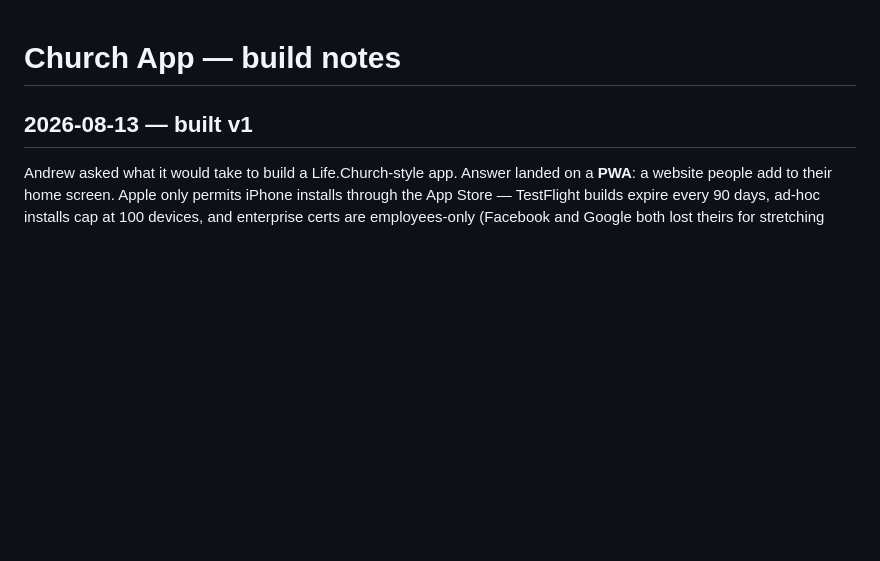
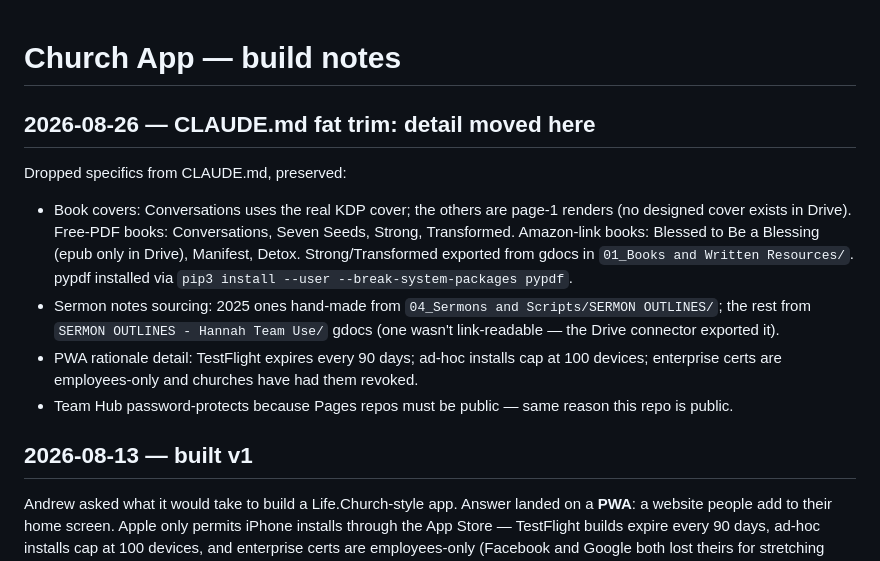
Before and after one commit to gatecitybuckhead/church-app, a Markdown page: HISTORY.md, the part around the change. Rendered like a GitHub page; blank space fills up the shorter version.

```diff
--- a/HISTORY.md
+++ b/HISTORY.md
@@ -1,4 +1,25 @@
 # Church App — build notes
+
+## 2026-08-26 — CLAUDE.md fat trim: detail moved here
+
+Dropped specifics from CLAUDE.md, preserved:
+
+- Book covers: Conversations uses the real KDP cover; the others are
+  page-1 renders (no designed cover exists in Drive). Free-PDF books:
+  Conversations, Seven Seeds, Strong, Transformed. Amazon-link books:
+  Blessed to Be a Blessing (epub only in Drive), Manifest, Detox.
+  Strong/Transformed exported from gdocs in
+  `01_Books and Written Resources/`. pypdf installed via
+  `pip3 install --user --break-system-packages pypdf`.
+- Sermon notes sourcing: 2025 ones hand-made from
+  `04_Sermons and Scripts/SERMON OUTLINES/`; the rest from
+  `SERMON OUTLINES - Hannah Team Use/` gdocs (one wasn't link-readable —
+  the Drive connector exported it).
+- PWA rationale detail: TestFlight expires every 90 days; ad-hoc installs
+  cap at 100 devices; enterprise certs are employees-only and churches
+  have had them revoked.
+- Team Hub password-protects because Pages repos must be public — same
+  reason this repo is public.
 
 ## 2026-08-13 — built v1
 
```
Also changed, not shown: CLAUDE.md (+32 -58 lines).
